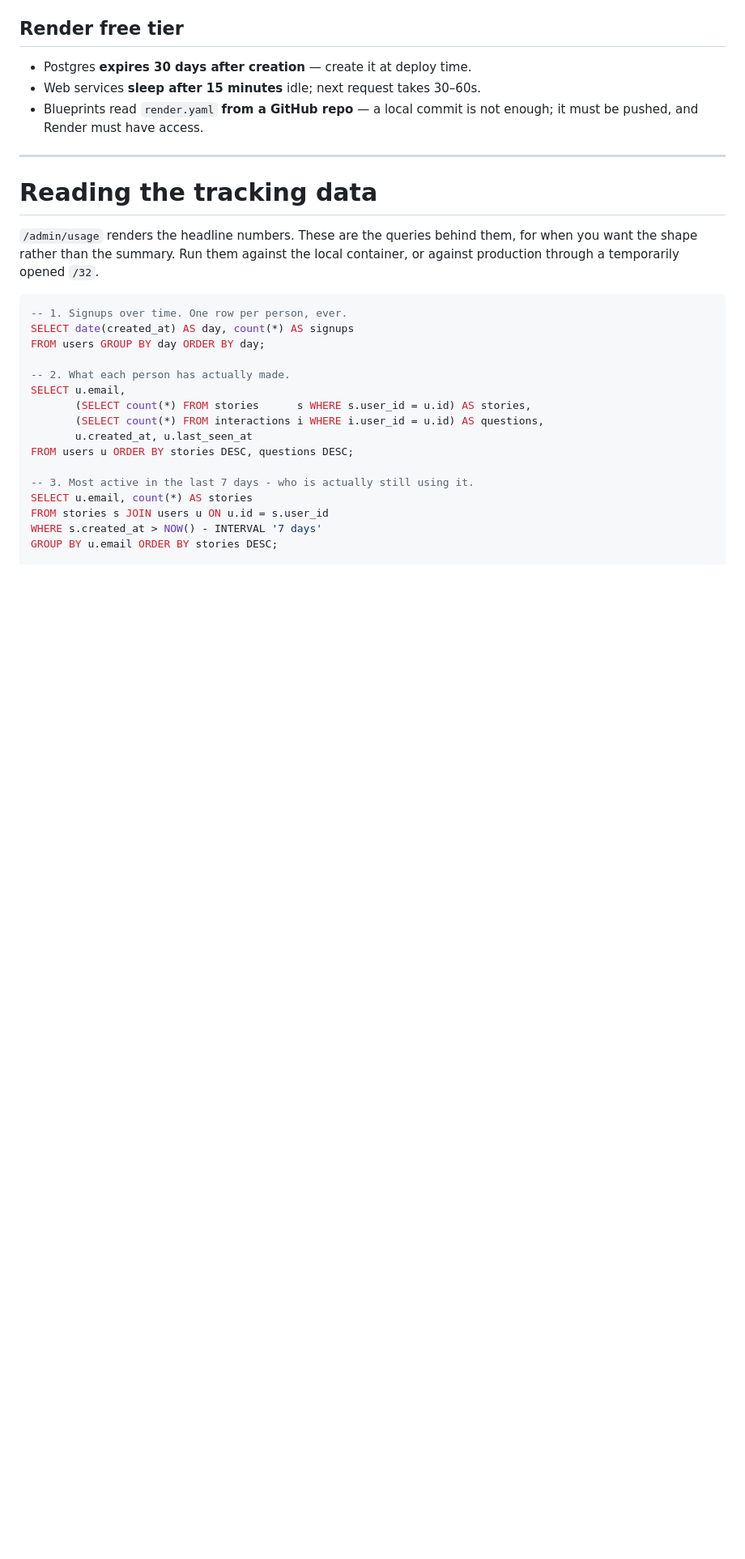
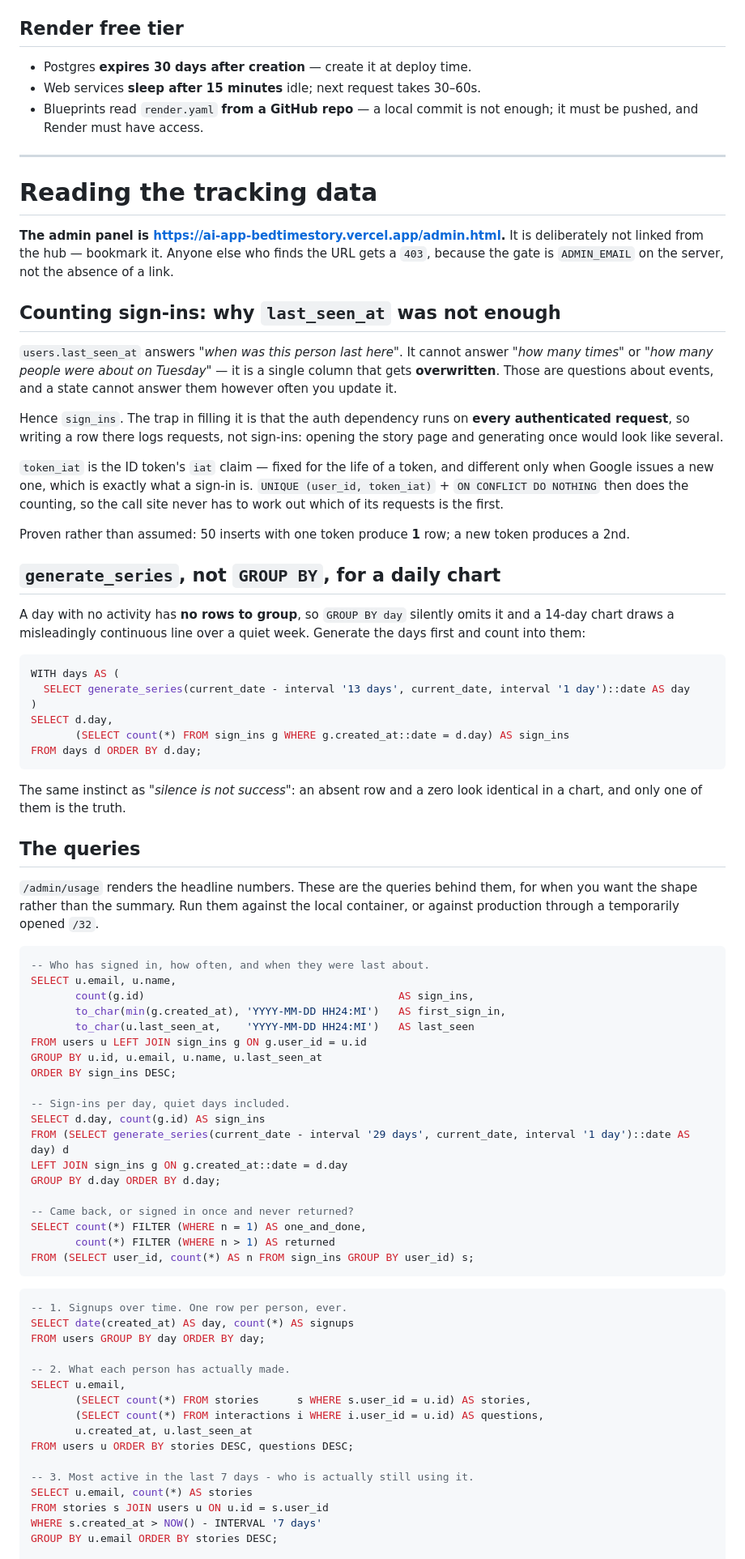
Before and after one commit to simonraj79/ai-app-bedtimestory, a Markdown page: CLAUDE.md, the part around the change. Shown at 81% size. Drawn GitHub-style; blank space fills up the shorter version.

Commit message:
Docs: where the admin panel is, and why sign-ins needed an event
Records the panel URL (unlinked by design - the gate is ADMIN_EMAIL on the
server, not the absence of a link), why last_seen_at could not answer 'how many
times' or 'how many people on Tuesday', and the token_iat trick that turns a
per-request dependency into an exact sign-in count.

Also why the daily chart uses generate_series rather than GROUP BY: a day with
no activity has no rows to group, so grouping alone drops quiet days and the
chart draws a misleadingly continuous line. Same instinct as 'silence is not
success' - an absent row and a zero look identical, and only one is true.

All three documented queries were executed before being written down.

Co-Authored-By: Claude Opus 5 (1M context) <noreply@anthropic.com>

````diff
--- a/CLAUDE.md
+++ b/CLAUDE.md
@@ -986,9 +986,75 @@ all error paths still pass.
 
 # Reading the tracking data
 
+**The admin panel is <https://ai-app-bedtimestory.vercel.app/admin.html>.** It is
+deliberately not linked from the hub — bookmark it. Anyone else who finds the URL
+gets a `403`, because the gate is `ADMIN_EMAIL` on the server, not the absence of
+a link.
+
+## Counting sign-ins: why `last_seen_at` was not enough
+
+`users.last_seen_at` answers *"when was this person last here"*. It cannot answer
+*"how many times"* or *"how many people were about on Tuesday"* — it is a single
+column that gets **overwritten**. Those are questions about events, and a state
+cannot answer them however often you update it.
+
+Hence `sign_ins`. The trap in filling it is that the auth dependency runs on
+**every authenticated request**, so writing a row there logs requests, not
+sign-ins: opening the story page and generating once would look like several.
+
+`token_iat` is the ID token's `iat` claim — fixed for the life of a token, and
+different only when Google issues a new one, which is exactly what a sign-in is.
+`UNIQUE (user_id, token_iat)` + `ON CONFLICT DO NOTHING` then does the counting,
+so the call site never has to work out which of its requests is the first.
+
+Proven rather than assumed: 50 inserts with one token produce **1** row; a new
+token produces a 2nd.
+
+## `generate_series`, not `GROUP BY`, for a daily chart
+
+A day with no activity has **no rows to group**, so `GROUP BY day` silently omits
+it and a 14-day chart draws a misleadingly continuous line over a quiet week.
+Generate the days first and count into them:
+
+```sql
+WITH days AS (
+  SELECT generate_series(current_date - interval '13 days', current_date, interval '1 day')::date AS day
+)
+SELECT d.day,
+       (SELECT count(*) FROM sign_ins g WHERE g.created_at::date = d.day) AS sign_ins
+FROM days d ORDER BY d.day;
+```
+
+The same instinct as *"silence is not success"*: an absent row and a zero look
+identical in a chart, and only one of them is the truth.
+
+## The queries
+
 `/admin/usage` renders the headline numbers. These are the queries behind them,
 for when you want the shape rather than the summary. Run them against the local
 container, or against production through a temporarily opened `/32`.
+
+```sql
+-- Who has signed in, how often, and when they were last about.
+SELECT u.email, u.name,
+       count(g.id)                                        AS sign_ins,
+       to_char(min(g.created_at), 'YYYY-MM-DD HH24:MI')   AS first_sign_in,
+       to_char(u.last_seen_at,    'YYYY-MM-DD HH24:MI')   AS last_seen
+FROM users u LEFT JOIN sign_ins g ON g.user_id = u.id
+GROUP BY u.id, u.email, u.name, u.last_seen_at
+ORDER BY sign_ins DESC;
+
+-- Sign-ins per day, quiet days included.
+SELECT d.day, count(g.id) AS sign_ins
+FROM (SELECT generate_series(current_date - interval '29 days', current_date, interval '1 day')::date AS day) d
+LEFT JOIN sign_ins g ON g.created_at::date = d.day
+GROUP BY d.day ORDER BY d.day;
+
+-- Came back, or signed in once and never returned?
+SELECT count(*) FILTER (WHERE n = 1) AS one_and_done,
+       count(*) FILTER (WHERE n > 1) AS returned
+FROM (SELECT user_id, count(*) AS n FROM sign_ins GROUP BY user_id) s;
+```
 
 ```sql
 -- 1. Signups over time. One row per person, ever.
````
